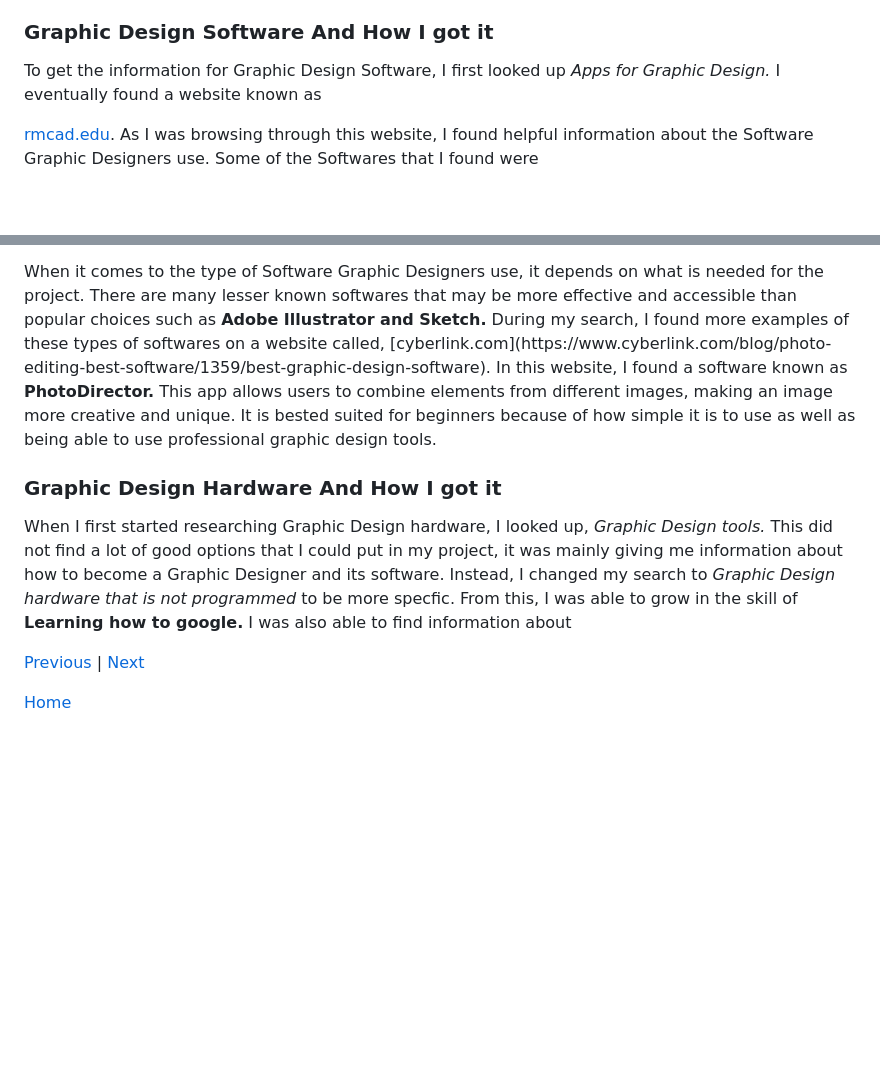
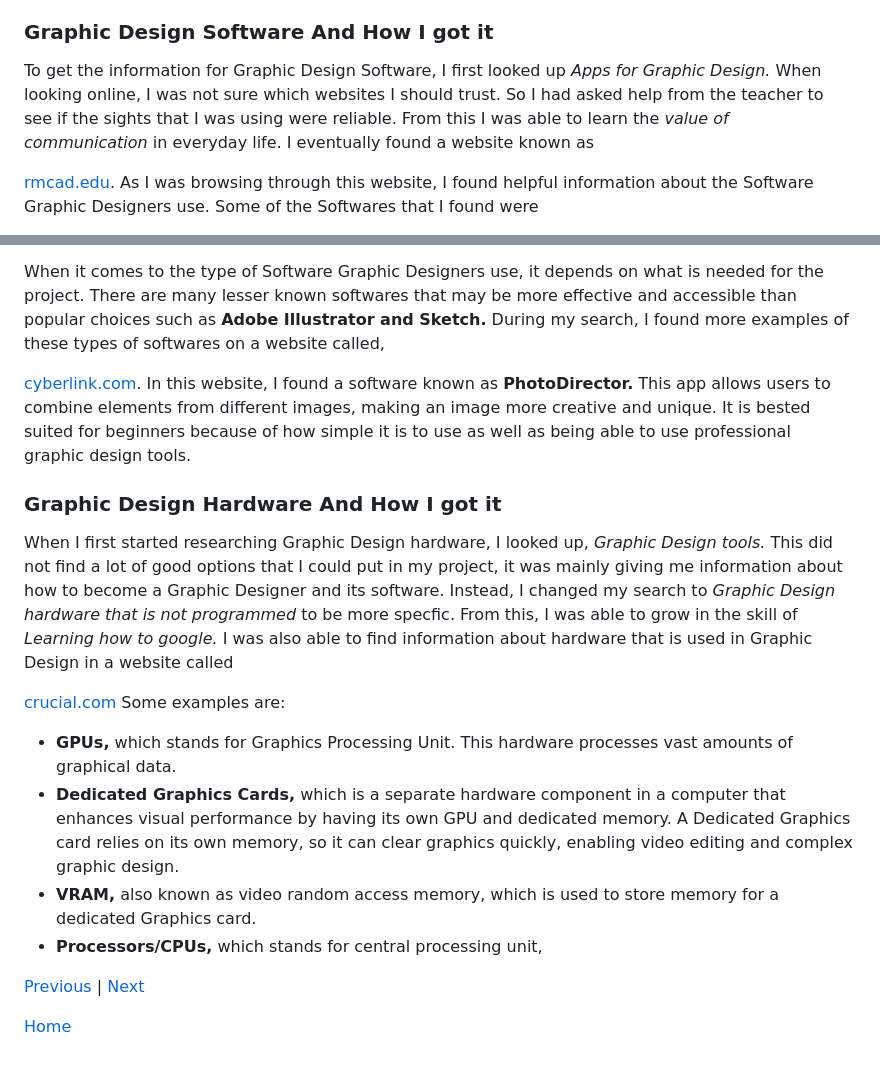
Before and after one commit to albertog3410/sep10-freedom-project, a Markdown page: blog/entry02.md, 2 parts joined by grey strips. GitHub-like rendering; blank space fills up the shorter version.

```diff
--- a/blog/entry02.md
+++ b/blog/entry02.md
@@ -6,7 +6,8 @@
 
 ###  Graphic Design Software And How I got it
 
-<p> To get the information for Graphic Design Software, I first looked up <i>Apps for Graphic Design.</i> I eventually found a website known as
+<p> To get the information for Graphic Design Software, I first looked up <i>Apps for Graphic Design.</i> When looking online, I was not sure which websites I should trust. So I had asked help from the teacher to see if the sights that I was using were reliable. From this I was able to learn the
+<i>value of communication</i> in everyday life. I eventually found a website known as
 
   [rmcad.edu](https://www.rmcad.edu/blog/premier-graphic-design-software-15-top-tools/#). As I was browsing through this website, I found helpful information about the Software Graphic Designers use. Some of the Softwares that I found were </p>
 
@@ -14,10 +15,21 @@
 *  <strong>Krita</strong>, a software mainly used by artists, illustrators, and designers because of its reliability when it comes to  painting tools, customizable interface, and support for animation.
 *  <strong>SVG-Edit</strong>, which is commonly used for editing scalable vector graphics (SVG) files. This program also provides users effective editing in their designs. Making it a quick and easy software for creating and editing tasks. Each of these apps can serve different purposes in Graphic Design such as UI and UX design, websites and/or apps.
   <p> When it comes to the type of Software Graphic Designers use, it depends on what is needed for the project. There are many lesser known softwares that may be more effective and accessible than popular choices such as <strong>Adobe Illustrator and Sketch.</strong> During my search, I found more examples of these types of softwares on a website called,
-[cyberlink.com](https://www.cyberlink.com/blog/photo-editing-best-software/1359/best-graphic-design-software). In this website, I found a software known as <strong> PhotoDirector.</strong> This app allows users to combine elements from different images, making an image more creative and unique. It is bested suited for beginners because of how simple it is to use as well as being able to use professional graphic design tools.</p>
+
+   [cyberlink.com](https://www.cyberlink.com/blog/photo-editing-best-software/1359/best-graphic-design-software). In this website, I found a software known as <strong> PhotoDirector.</strong> This app allows users to combine elements from different images, making an image more creative and unique. It is bested suited for beginners because of how simple it is to use as well as being able to use professional graphic design tools.</p>
 
   ### Graphic Design Hardware And How I got it
-<p>When I first started researching Graphic Design hardware, I looked up, <i> Graphic Design tools.</i>  This did not find a lot of good options that I could put in my project, it was mainly giving me information about how to become a Graphic Designer and its software. Instead, I changed my search to <i>Graphic Design hardware that is not programmed</i> to be more specfic. From this, I was able to grow in the skill of <strong>Learning how to google.</strong> I was also able to find information about  </p>
+<p>When I first started researching Graphic Design hardware, I looked up, <i> Graphic Design tools.</i>  This did not find a lot of good options that I could put in my project, it was mainly giving me information about how to become a Graphic Designer and its software. Instead, I changed my search to <i>Graphic Design hardware that is not programmed</i> to be more specfic. From this, I was able to grow in the skill of <i>Learning how to google.</i> I was also able to find information about hardware that is used in Graphic Design in a website called
+
+  [crucial.com](https://www.crucial.com/articles/about-graphic-design/graphic-design-hardware-whats-right-for-you#:~:text=The%20processor%20or%20CPU%20) Some examples are:</p>
+
+* <strong>GPUs,</strong> which stands for Graphics Processing Unit. This hardware processes vast amounts of graphical data.
+*  <strong>Dedicated Graphics Cards,</strong> which is a separate hardware component in a computer that enhances visual performance by having its own GPU and dedicated memory. A Dedicated Graphics card relies on its own memory, so it can clear graphics quickly, enabling video editing and complex graphic design.
+*  <strong>VRAM,</strong> also known as video random access memory, which is used to store memory for a dedicated Graphics card.
+* <strong>Processors/CPUs,</strong> which stands for central processing unit,
+
+
+
 
 [Previous](entry01.md) | [Next](entry03.md)
 
```
